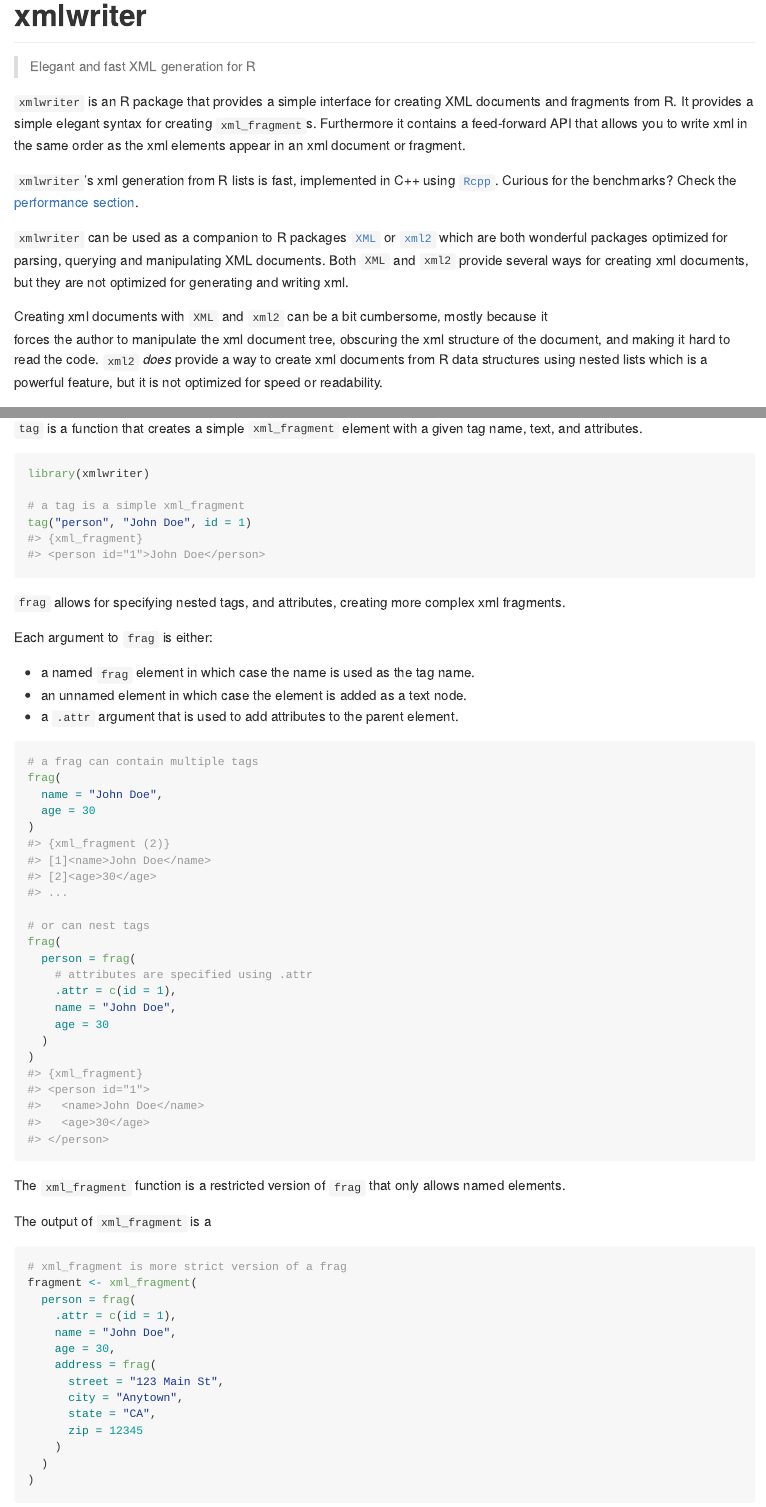
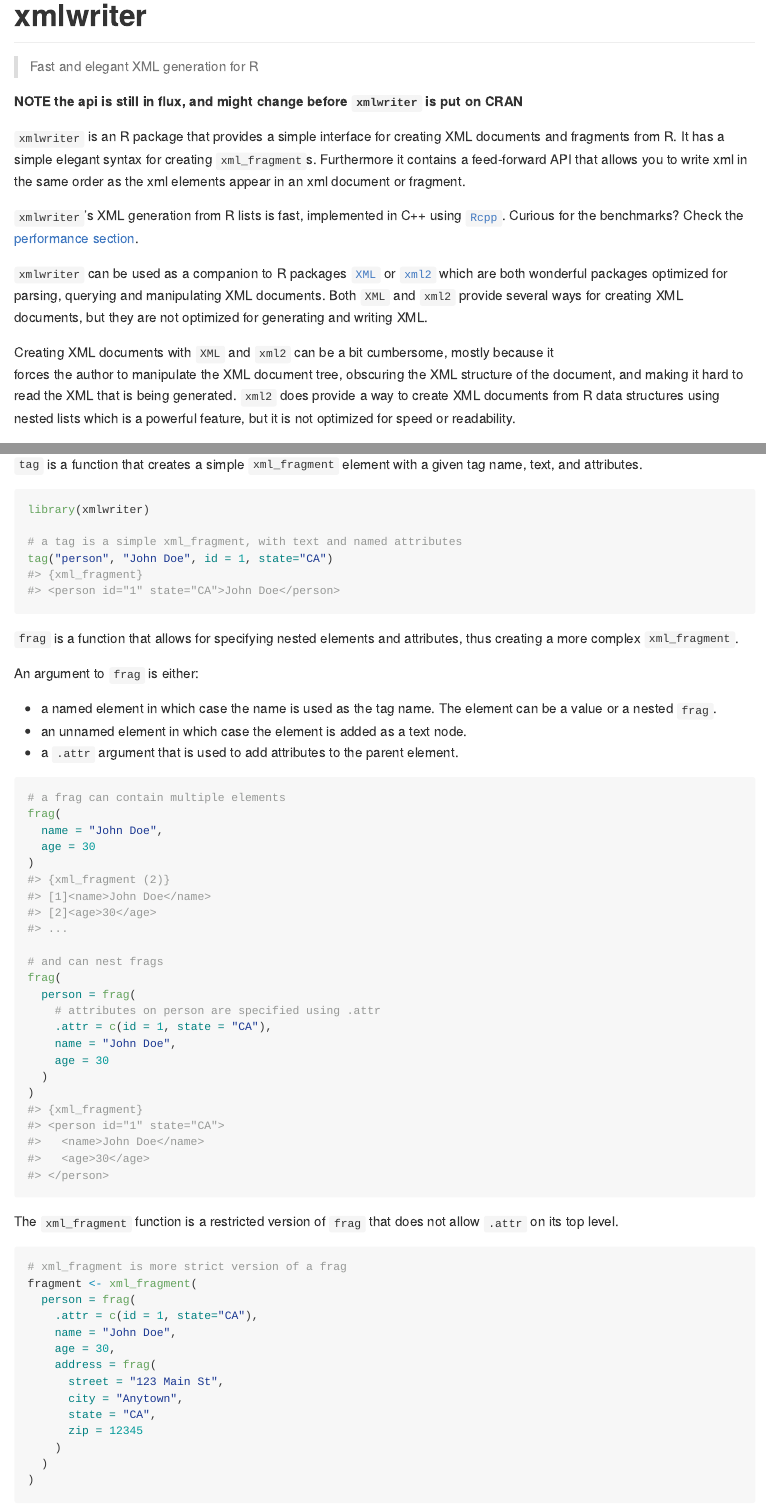
Before and after one commit to edwindj/xmlwriter, an R Markdown document (README.Rmd): the page in a window 1100 px wide, from its top, and a second part further down, joined at a grey line. The pictures show the output file README.md that the author committed with the source, drawn offline in the style of GitHub; long lines of code are wrapped; badge pictures from the web are left out.

Commit message:
updating documentation

````diff
--- a/README.Rmd
+++ b/README.Rmd
@@ -18,7 +18,7 @@
 
 # xmlwriter
 
-> Elegant and fast XML generation for R
+> Fast and elegant XML generation for R
 
 <!-- badges: start -->
 
@@ -28,13 +28,16 @@
 
 <!-- badges: end -->
 
+**NOTE the api is still in flux, and might change before `xmlwriter` is
+put on CRAN**
+
 `xmlwriter` is an R package that provides a simple interface for
-creating XML documents and fragments from R. It provides a simple
-elegant syntax for creating `xml_fragment`s. Furthermore it contains a
+creating XML documents and fragments from R. It has a simple elegant
+syntax for creating `xml_fragment`s. Furthermore it contains a
 feed-forward API that allows you to write xml in the same order as the
 xml elements appear in an xml document or fragment.
 
-`xmlwriter`'s xml generation from R lists is fast, implemented in C++
+`xmlwriter`'s XML generation from R lists is fast, implemented in C++
 using [`Rcpp`](https://cran.r-project.org/package=Rcpp). Curious for the
 benchmarks? Check the [performance section](#performance).
 
@@ -42,13 +45,11 @@
 [`XML`](https://cran.r-project.org/package=XML) or
 [`xml2`](https://cran.r-project.org/package=xml2) which are both
 wonderful packages optimized for parsing, querying and manipulating XML
-documents. Both `XML` and `xml2` provide several ways for creating xml
-documents, but they are not optimized for generating and writing xml.
+documents. Both `XML` and `xml2` provide several ways for creating XML
+documents, but they are not optimized for generating and writing XML.
 
-Creating xml documents with `XML` and `xml2` can be a bit cumbersome,
+Creating XML documents with `XML` and `xml2` can be a bit cumbersome,
 mostly because it\
-forces the author to manipulate the xml document tree, obscuring the xml
-structure of the document, and making it hard to read the code. `xml2`
-*does* provide a way to create xml documents from R data structures
-using nested lists which is a powerful feature, but it is not optimized
-for speed or readability.
+forces the author to manipulate the XML document tree, obscuring the XML
+structure of the document, and making it hard to read the XML that is
+being generated. `xml2` does provide a way to create XML documents from
@@ -102,50 +102,48 @@
 ```{r}
 library(xmlwriter)
 
-# a tag is a simple xml_fragment
-tag("person", "John Doe", id = 1)
+# a tag is a simple xml_fragment, with text and named attributes
+tag("person", "John Doe", id = 1, state="CA")
 ```
 
-`frag` allows for specifying nested tags, and attributes, creating more
-complex xml fragments.
+`frag` is a function that allows for specifying nested elements and
+attributes, thus creating a more complex `xml_fragment`.
 
-Each argument to `frag` is either:
+An argument to `frag` is either:
 
--   a named `frag` element in which case the name is used as the tag
-    name.
+-   a named element in which case the name is used as the tag name. The
+    element can be a value or a nested `frag`.
 -   an unnamed element in which case the element is added as a text
     node.
 -   a `.attr` argument that is used to add attributes to the parent
     element.
 
 ```{r}
-# a frag can contain multiple tags
+# a frag can contain multiple elements
 frag(
   name = "John Doe",
   age = 30
 )
 
-# or can nest tags
+# and can nest frags
 frag(
   person = frag(
-    # attributes are specified using .attr
-    .attr = c(id = 1),
+    # attributes on person are specified using .attr
+    .attr = c(id = 1, state = "CA"),
     name = "John Doe",
     age = 30
   )
 )
 ```
 
-The `xml_fragment` function is a restricted version of `frag` that only
-allows named elements.
-
-The output of `xml_fragment` is a
+The `xml_fragment` function is a restricted version of `frag` that does
+not allow `.attr` on its top level.
 
 ```{r}
 # xml_fragment is more strict version of a frag
 fragment <- xml_fragment(
   person = frag(
-    .attr = c(id = 1),
+    .attr = c(id = 1, state="CA"),
     name = "John Doe",
     age = 30,
     address = frag(
````
Also changed, not shown: README.md, inst/tinytest/test_xmlwriter.R (line endings or trailing spaces), README.Rmd (64 more changed lines).
